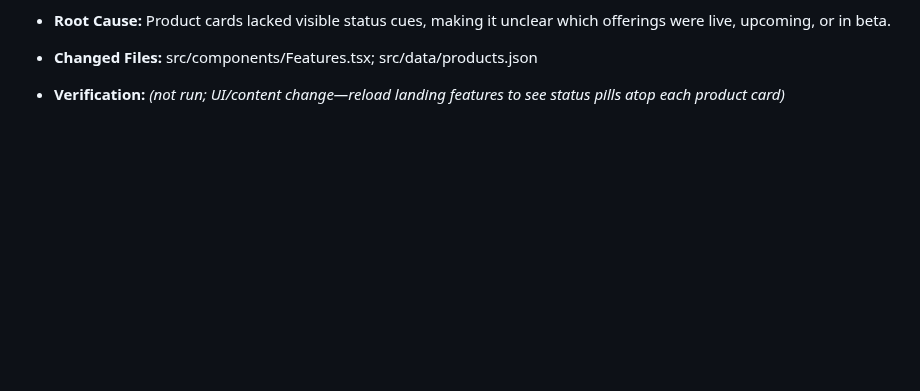
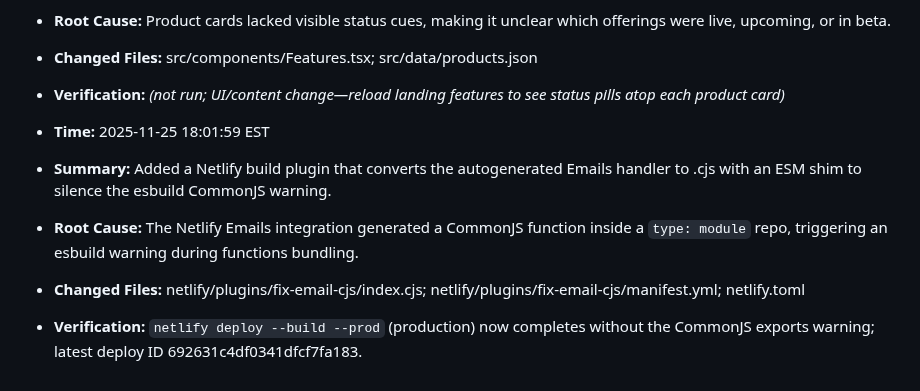
Before and after one commit to emviedv/BKitLaunch, a Markdown page: docs/live-debug/LIVE_DEBUG_2025-11.md, the part around the change. GitHub-like rendering; blank space fills up the shorter version.

Commit message:
Log Netlify Emails cjs shim deployment

```diff
--- a/docs/live-debug/LIVE_DEBUG_2025-11.md
+++ b/docs/live-debug/LIVE_DEBUG_2025-11.md
@@ -1481,3 +1481,9 @@
 - **Root Cause:** Product cards lacked visible status cues, making it unclear which offerings were live, upcoming, or in beta.
 - **Changed Files:** src/components/Features.tsx; src/data/products.json
 - **Verification:** *(not run; UI/content change—reload landing features to see status pills atop each product card)*
+
+- **Time:** 2025-11-25 18:01:59 EST
+- **Summary:** Added a Netlify build plugin that converts the autogenerated Emails handler to .cjs with an ESM shim to silence the esbuild CommonJS warning.
+- **Root Cause:** The Netlify Emails integration generated a CommonJS function inside a `type: module` repo, triggering an esbuild warning during functions bundling.
+- **Changed Files:** netlify/plugins/fix-email-cjs/index.cjs; netlify/plugins/fix-email-cjs/manifest.yml; netlify.toml
+- **Verification:** `netlify deploy --build --prod` (production) now completes without the CommonJS exports warning; latest deploy ID 692631c4df0341dfcf7fa183.
```
